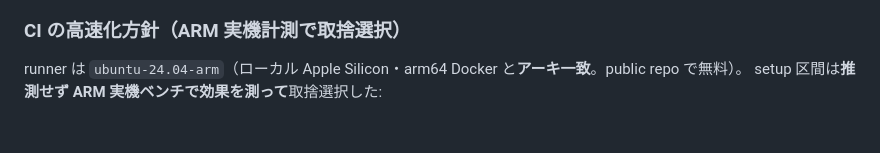
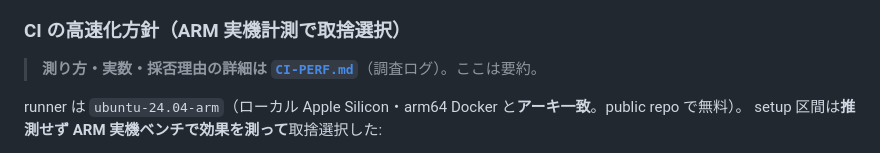
Before and after one commit to daijinload/eikodan, a Markdown page: lastshot/README.md, the part around the change. Rendered like a GitHub page; blank space fills up the shorter version.

```diff
--- a/lastshot/README.md
+++ b/lastshot/README.md
@@ -234,6 +234,8 @@ cd ../dan2/lastshot   # 例: dan2 worktree へ
 
 ### CI の高速化方針（ARM 実機計測で取捨選択）
 
+> **測り方・実数・採否理由の詳細は [`CI-PERF.md`](./CI-PERF.md)**（調査ログ）。ここは要約。
+
 runner は `ubuntu-24.04-arm`（ローカル Apple Silicon・arm64 Docker と**アーキ一致**。public repo で無料）。
 setup 区間は**推測せず ARM 実機ベンチで効果を測って**取捨選択した:
 
```
Also changed, not shown: lastshot/CI-PERF.md (added, +129 -0 lines).
